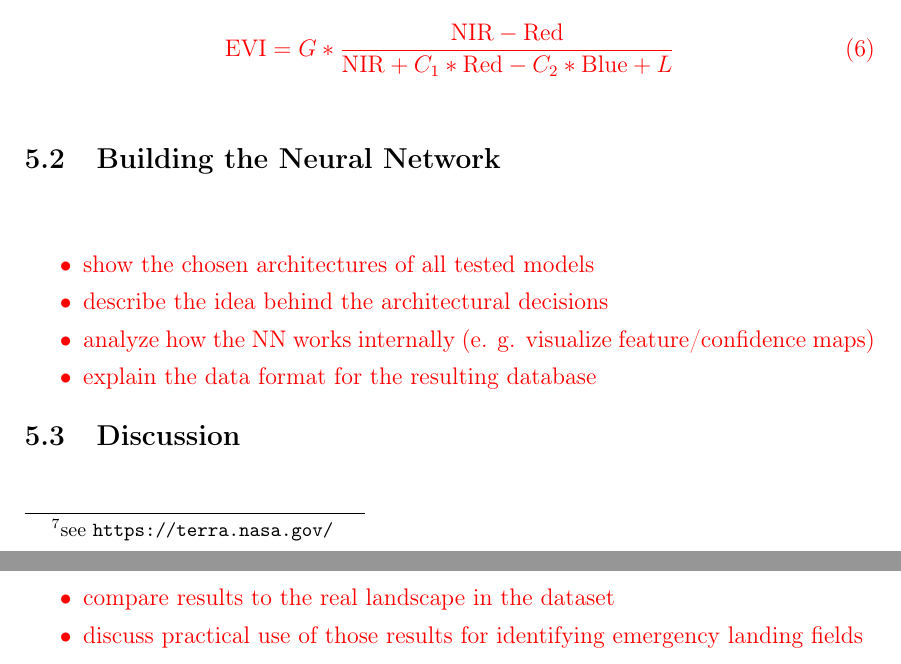
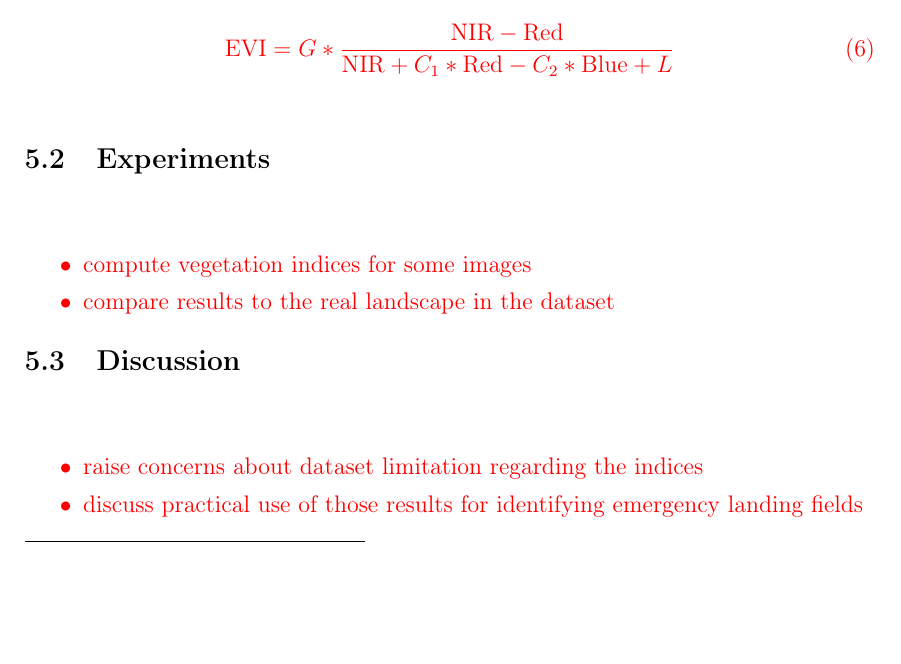
Before and after one commit to karstenkoehler/semantic-segmentation-master-thesis, a LaTeX thesis (latex/thesis.tex, which reads latex/content/vegetation_analysis.tex): two parts of pages 44 and 45 of 53 before the commit and part of page 44 of 52 after it, the two joined at a grey line, cut so that both start at the same text, the shorter picture padded with empty space. Compiled offline with pdfLaTeX.

Commit message:
latex: vegetation indices outline

```diff
--- a/latex/content/vegetation_analysis.tex
+++ b/latex/content/vegetation_analysis.tex
@@ -53,20 +53,18 @@ Equation \ref{eq:evi} shows how EVI is calculated. $C_1$ and $C_2$ are coefficie
 \end{equation}
 }
 
-\subsection{Building the Neural Network}
+\subsection{Experiments}
 \WIP{
 \begin{itemize}
-    \item show the chosen architectures of all tested models
-    \item describe the idea behind the architectural decisions
-    \item analyze how the NN works internally (e. g. visualize feature/confidence maps)
-    \item explain the data format for the resulting database
+    \item compute vegetation indices for some images
+    \item compare results to the real landscape in the dataset
 \end{itemize}
 }
 
 \subsection{Discussion}
 \WIP{
 \begin{itemize}
-    \item compare results to the real landscape in the dataset
+    \item raise concerns about dataset limitation regarding the indices
     \item discuss practical use of those results for identifying emergency landing fields
 \end{itemize}
 }
```
